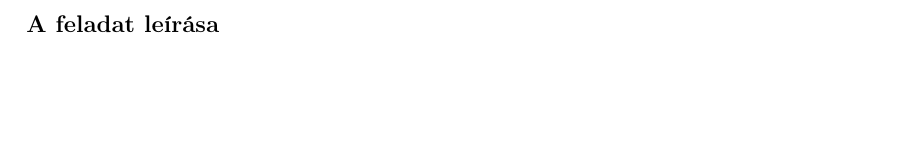
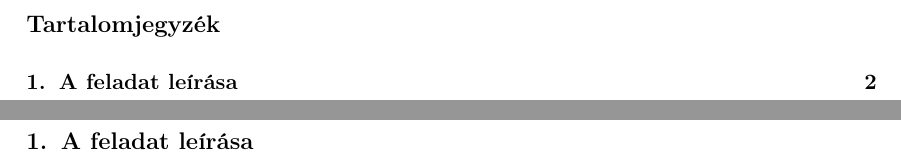
Before and after one commit to mboldi/RemoteRobot, a LaTeX document (docs/dokumentacio/dokumentacio.tex): part of page 2 of 2 before the commit and two parts of pages 2 and 3 of 3 after it, the two joined at a grey line, cut at the place of the change, the shorter picture padded with empty space. Compiled offline with pdfLaTeX.

Commit message:
documentation

```diff
--- a/docs/dokumentacio/dokumentacio.tex
+++ b/docs/dokumentacio/dokumentacio.tex
@@ -1,4 +1,4 @@
-\documentclass[11pt,a4paper,oneside]{report}
+\documentclass[11pt,a4paper,oneside]{article}
 
 %%%%%
 % Márta Boldizsár
@@ -100,7 +100,7 @@
 listname={Kódrészletek jegyzéke},
 name=kódrészlet,
 placement=hbt,
-within=chapter]{codelisting}
+within=section]{codelisting}
 
 \setminted{bgcolor=light-gray,frame=lines,breaklines,fontsize=\footnotesize,tabsize=3}
 
@@ -196,11 +196,16 @@ within=chapter]{codelisting}
 % Címoldal
 \onehalfspacing
 \include{titlepage}
+\clearpage
+\singlespacing
+
+\tableofcontents
 
 \clearpage
 \singlespacing
 
-\section*{A feladat leírása}
+\section{A feladat leírása}
+
 
 
 \end{document}
```
Also changed, not shown: docs/dokumentacio/dokumentacio.pdf, 1 other file.
